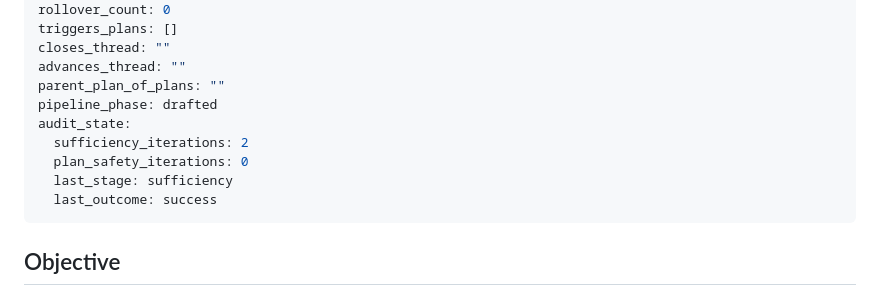
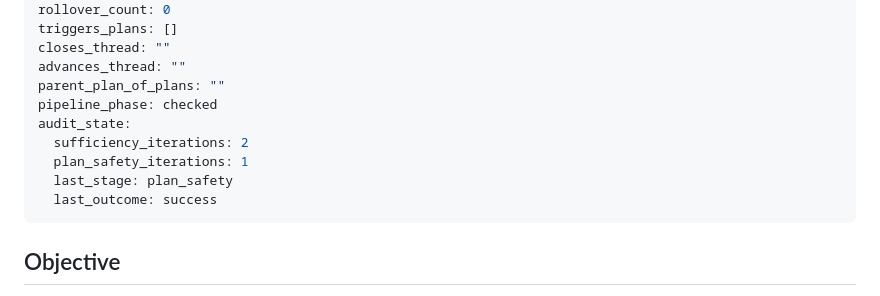
Before and after one commit to kccastillo/local-audio-diarisation, a Markdown page: Bus/202605020000_PLAN_audit-executor-capability-boundary.md, the part around the change. Drawn GitHub-style.

Commit message:
plan-pipeline: checked 202605020000_PLAN_audit-executor-capability-boundary.md (sufficiency 2 iters, plan_safety 1 iter — both 0 blockers)

```diff
--- a/Bus/202605020000_PLAN_audit-executor-capability-boundary.md
+++ b/Bus/202605020000_PLAN_audit-executor-capability-boundary.md
@@ -19,11 +19,11 @@ triggers_plans: []
 closes_thread: ""
 advances_thread: ""
 parent_plan_of_plans: ""
-pipeline_phase: drafted
+pipeline_phase: checked
 audit_state:
   sufficiency_iterations: 2
-  plan_safety_iterations: 0
-  last_stage: sufficiency
+  plan_safety_iterations: 1
+  last_stage: plan_safety
   last_outcome: success
 ---
 
```
